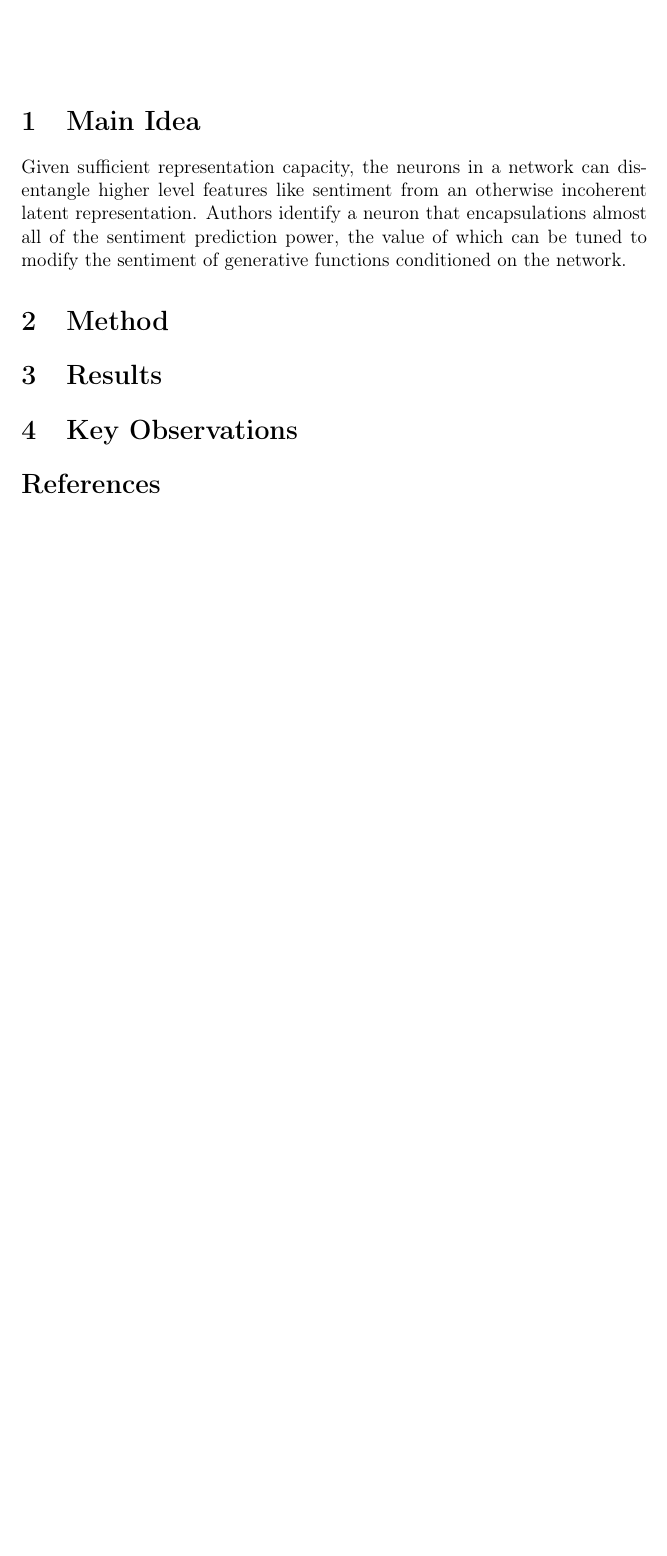
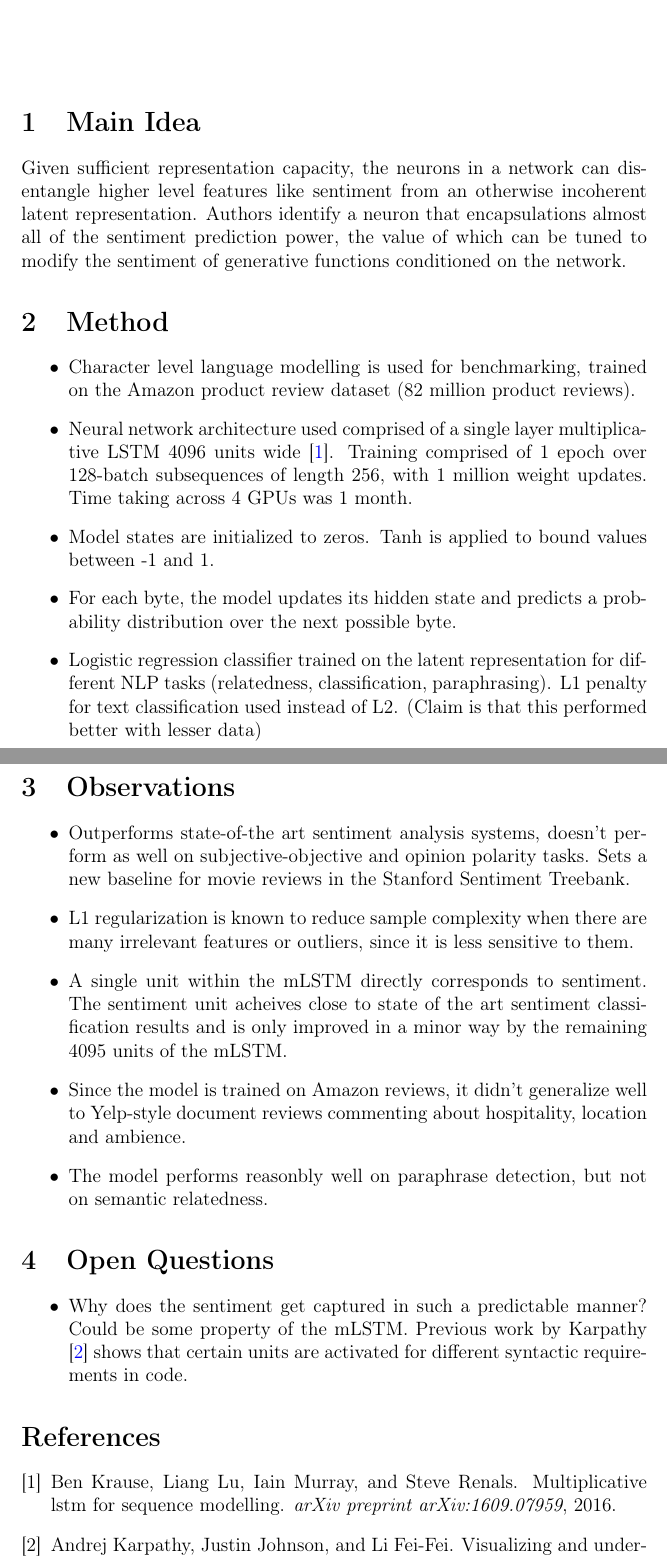
Before and after one commit to vineetjohn/research-review-notes, a LaTeX document (reviews/learning-to-generate-reviews-and-discovering-sentiment/learning-to-generate-reviews-and-discovering-sentiment.tex): part of the page before the commit and two parts of pages 1 and 2 of 2 after it, the two joined at a grey line, cut so that both start at the same text, the shorter picture padded with empty space. Compiled offline with pdfLaTeX.

Commit message:
Added experimental results notes

```diff
--- a/reviews/learning-to-generate-reviews-and-discovering-sentiment/learning-to-generate-reviews-and-discovering-sentiment.tex
+++ b/reviews/learning-to-generate-reviews-and-discovering-sentiment/learning-to-generate-reviews-and-discovering-sentiment.tex
@@ -22,12 +22,27 @@
   Given sufficient representation capacity, the neurons in a network can disentangle higher level features like sentiment from an otherwise incoherent latent representation. Authors identify a neuron that encapsulations almost all of the sentiment prediction power, the value of which can be tuned to modify the sentiment of generative functions conditioned on the network.
 
 \section{Method}
+  \begin{itemize}
+    \item Character level language modelling is used for benchmarking, trained on the Amazon product review dataset (82 million product reviews).
+    \item Neural network architecture used comprised of a single layer multiplicative LSTM 4096 units wide \cite{krause2016multiplicative}. Training comprised of 1 epoch over 128-batch subsequences of length 256, with 1 million weight updates. Time taking across 4 GPUs was 1 month.
+    \item Model states are initialized to zeros.  Tanh is applied to bound values between -1 and 1.
+    \item For each byte, the model updates its hidden state and predicts a probability distribution over the next possible byte.
+    \item Logistic regression classifier trained on the latent representation for different NLP tasks (relatedness, classification, paraphrasing). L1 penalty for text classification used instead of L2. (Claim is that this performed better with lesser data)
+  \end{itemize}
 
+\section{Observations}
+  \begin{itemize}
+    \item Outperforms state-of-the art sentiment analysis systems, doesn't perform as well on subjective-objective and opinion polarity tasks. Sets a new baseline for movie reviews in the Stanford Sentiment Treebank.
+    \item L1 regularization is known to reduce sample complexity when there are
+    many irrelevant features or outliers, since it is less sensitive to them.
+    \item A single unit within the mLSTM directly corresponds to sentiment. The sentiment unit acheives close to state of the art sentiment classification results and is only improved in a minor way by the remaining 4095 units of the mLSTM.
+    \item Since the model is trained on Amazon reviews, it didn't generalize well to Yelp-style document reviews commenting about hospitality, location and ambience.
+    \item The model performs reasonbly well on paraphrase detection, but not on semantic relatedness.
+  \end{itemize}
 
-\section{Results}
-
-
-\section{Key Observations}
-
+\section{Open Questions}
+  \begin{itemize}
+    \item Why does the sentiment get captured in such a predictable manner? Could be some property of the mLSTM. Previous work by Karpathy \cite{karpathy2015visualizing} shows that certain units are activated for different syntactic requirements in code.
+  \end{itemize}
 
 \bibliographystyle{unsrt}
```
Also changed, not shown: reviews/learning-to-generate-reviews-and-discovering-sentiment/learning-to-generate-reviews-and-discovering-sentiment.bib (added, +13 -0 lines), reviews/learning-to-generate-reviews-and-discovering-sentiment/learning-to-generate-reviews-and-discovering-sentiment.pdf, reviews/learning-to-generate-reviews-and-discovering-sentiment/learning-to-generate-reviews-and-discovering-sentiment.tex (4 more changed lines).
